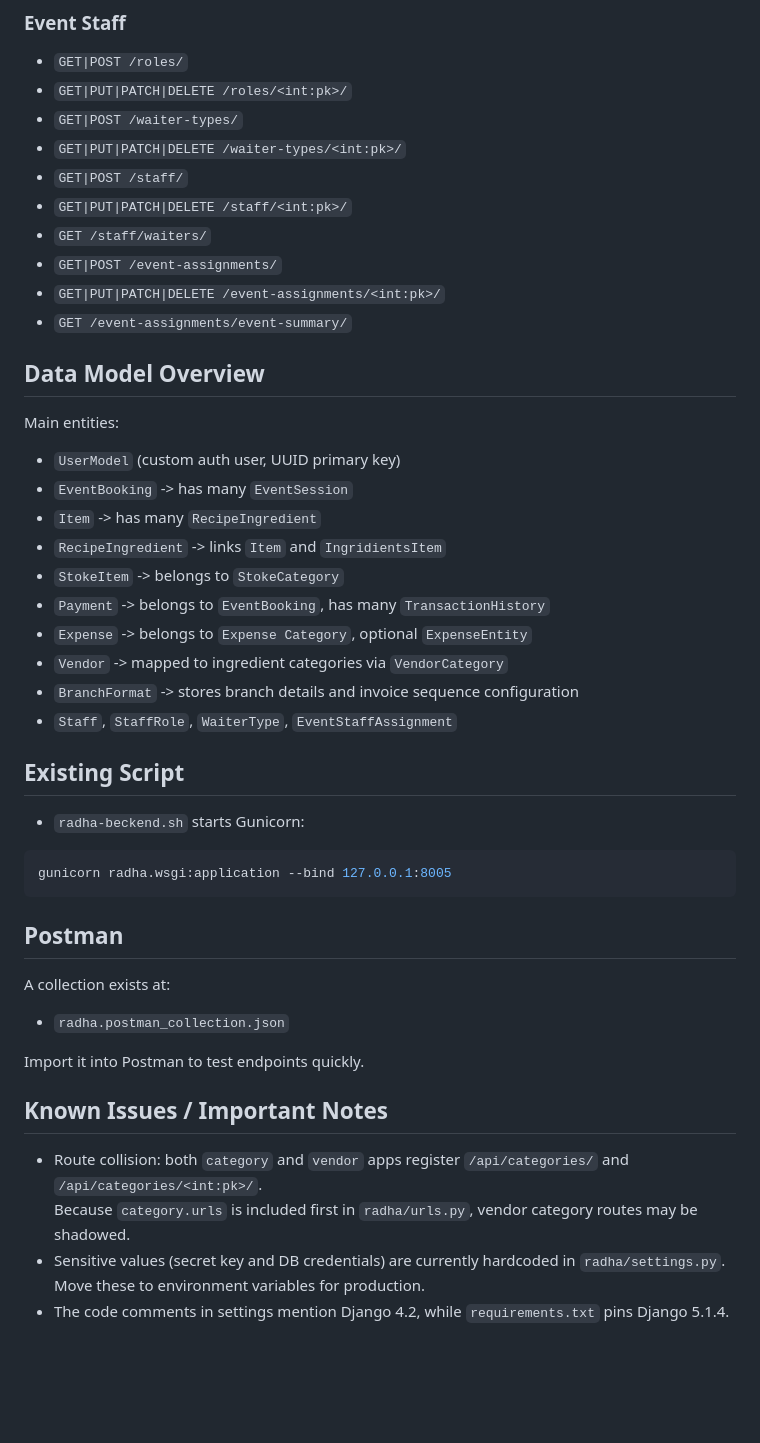
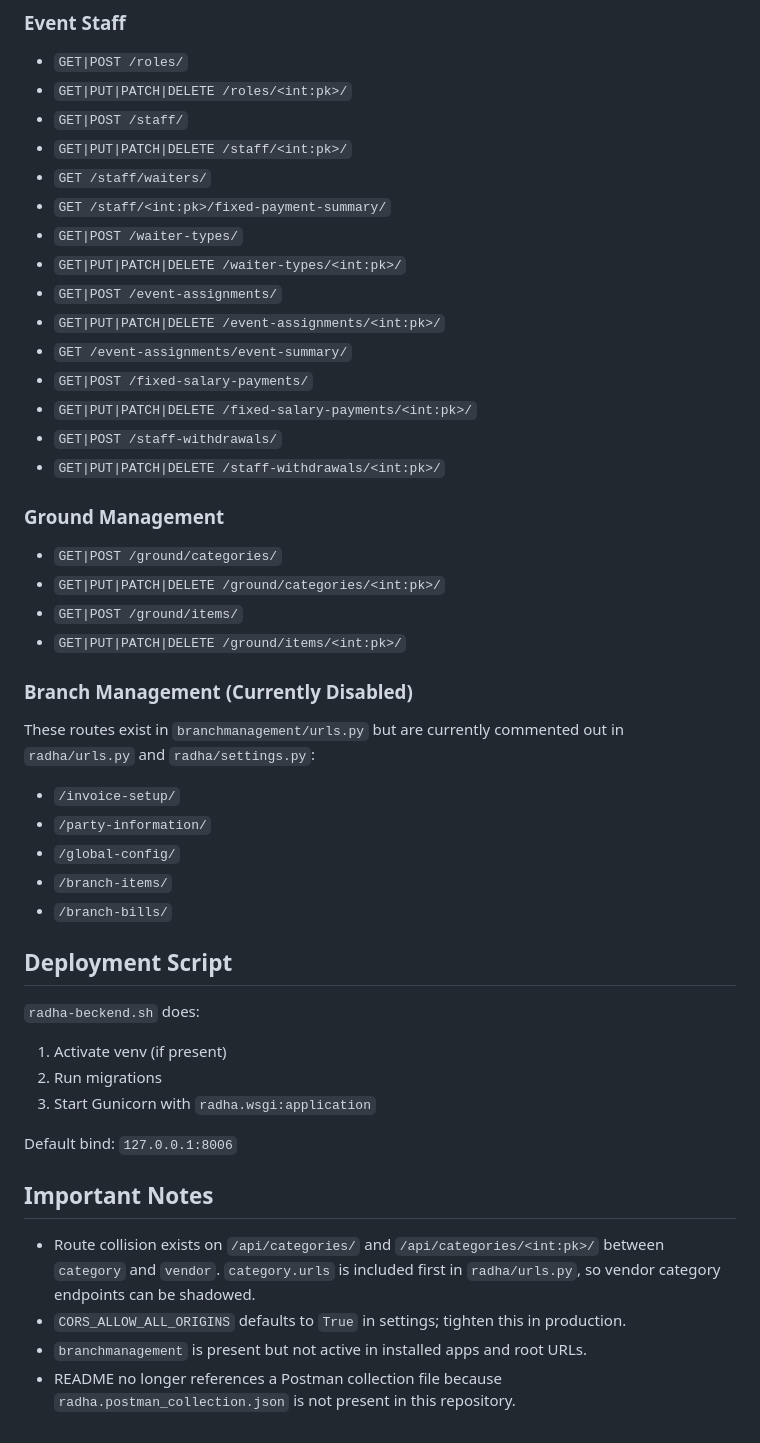
Before and after one commit to dhruvik-developer/catering-be, a Markdown page: README.md, the part around one of its changes. Rendered like a GitHub page; blank space fills up the shorter version.

````diff
--- a/README.md
+++ b/README.md
@@ -219,49 +211,51 @@ Notes:
 
 - `GET|POST /roles/`
 - `GET|PUT|PATCH|DELETE /roles/<int:pk>/`
-- `GET|POST /waiter-types/`
-- `GET|PUT|PATCH|DELETE /waiter-types/<int:pk>/`
 - `GET|POST /staff/`
 - `GET|PUT|PATCH|DELETE /staff/<int:pk>/`
 - `GET /staff/waiters/`
+- `GET /staff/<int:pk>/fixed-payment-summary/`
+- `GET|POST /waiter-types/`
+- `GET|PUT|PATCH|DELETE /waiter-types/<int:pk>/`
 - `GET|POST /event-assignments/`
 - `GET|PUT|PATCH|DELETE /event-assignments/<int:pk>/`
 - `GET /event-assignments/event-summary/`
+- `GET|POST /fixed-salary-payments/`
+- `GET|PUT|PATCH|DELETE /fixed-salary-payments/<int:pk>/`
+- `GET|POST /staff-withdrawals/`
+- `GET|PUT|PATCH|DELETE /staff-withdrawals/<int:pk>/`
 
-## Data Model Overview
+### Ground Management
 
-Main entities:
+- `GET|POST /ground/categories/`
+- `GET|PUT|PATCH|DELETE /ground/categories/<int:pk>/`
+- `GET|POST /ground/items/`
+- `GET|PUT|PATCH|DELETE /ground/items/<int:pk>/`
 
-- `UserModel` (custom auth user, UUID primary key)
-- `EventBooking` -> has many `EventSession`
-- `Item` -> has many `RecipeIngredient`
-- `RecipeIngredient` -> links `Item` and `IngridientsItem`
-- `StokeItem` -> belongs to `StokeCategory`
-- `Payment` -> belongs to `EventBooking`, has many `TransactionHistory`
-- `Expense` -> belongs to `Expense Category`, optional `ExpenseEntity`
-- `Vendor` -> mapped to ingredient categories via `VendorCategory`
-- `BranchFormat` -> stores branch details and invoice sequence configuration
-- `Staff`, `StaffRole`, `WaiterType`, `EventStaffAssignment`
+### Branch Management (Currently Disabled)
 
-## Existing Script
+These routes exist in `branchmanagement/urls.py` but are currently commented out in `radha/urls.py` and `radha/settings.py`:
 
-- `radha-beckend.sh` starts Gunicorn:
+- `/invoice-setup/`
+- `/party-information/`
+- `/global-config/`
+- `/branch-items/`
+- `/branch-bills/`
 
-```bash
-gunicorn radha.wsgi:application --bind 127.0.0.1:8005
-```
+## Deployment Script
 
-## Postman
+`radha-beckend.sh` does:
 
-A collection exists at:
+1. Activate venv (if present)
+2. Run migrations
+3. Start Gunicorn with `radha.wsgi:application`
 
-- `radha.postman_collection.json`
+Default bind: `127.0.0.1:8006`
 
-Import it into Postman to test endpoints quickly.
+## Important Notes
 
-## Known Issues / Important Notes
-
-- Route collision: both `category` and `vendor` apps register `/api/categories/` and `/api/categories/<int:pk>/`.
-  Because `category.urls` is included first in `radha/urls.py`, vendor category routes may be shadowed.
-- Sensitive values (secret key and DB credentials) are currently hardcoded in `radha/settings.py`. Move these to environment variables for production.
-- The code comments in settings mention Django 4.2, while `requirements.txt` pins Django 5.1.4.
+- Route collision exists on `/api/categories/` and `/api/categories/<int:pk>/` between `category` and `vendor`.
+  `category.urls` is included first in `radha/urls.py`, so vendor category endpoints can be shadowed.
+- `CORS_ALLOW_ALL_ORIGINS` defaults to `True` in settings; tighten this in production.
+- `branchmanagement` is present but not active in installed apps and root URLs.
+- README no longer references a Postman collection file because `radha.postman_collection.json` is not present in this repository.
````
Also changed, not shown: other parts of README.md (+83 -91 lines).
